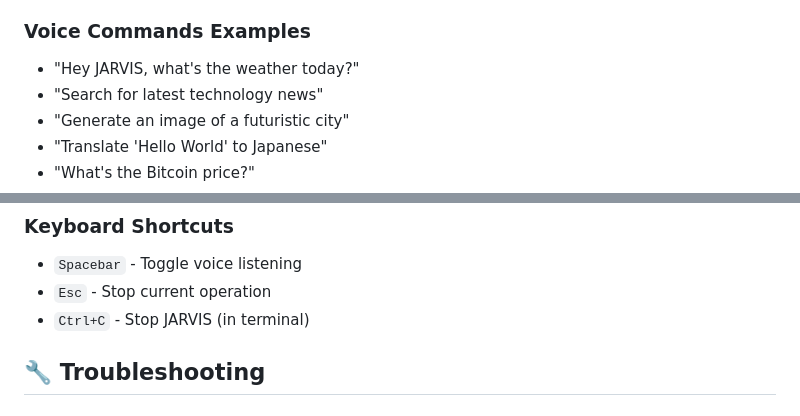
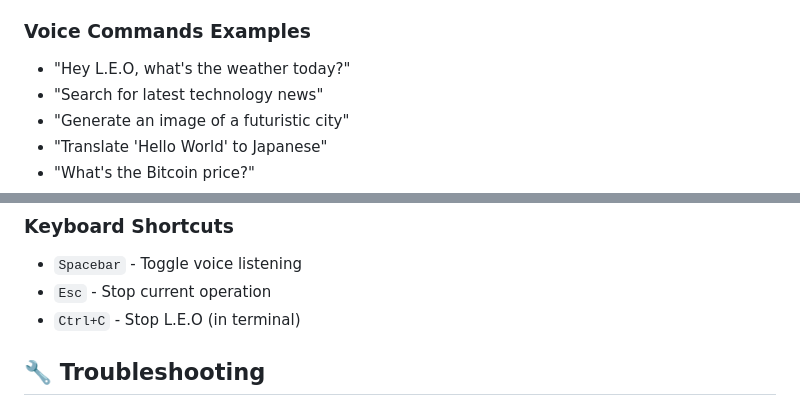
Before and after one commit to laudzakusuma/LEO, a Markdown page: README.md, 2 parts joined by grey strips. GitHub-like rendering.

```diff
--- a/README.md
+++ b/README.md
@@ -123,7 +120,7 @@ python main.py
 5. **Clear History** - Hapus chat history
 
 ### Voice Commands Examples
-- "Hey JARVIS, what's the weather today?"
+- "Hey L.E.O, what's the weather today?"
 - "Search for latest technology news"
 - "Generate an image of a futuristic city"
 - "Translate 'Hello World' to Japanese"
@@ -136,7 +133,7 @@ python main.py
 ### Keyboard Shortcuts
 - `Spacebar` - Toggle voice listening
 - `Esc` - Stop current operation
-- `Ctrl+C` - Stop JARVIS (in terminal)
+- `Ctrl+C` - Stop L.E.O (in terminal)
 
 ## 🔧 Troubleshooting
 
```
Also changed, not shown: other parts of README.md (+3 -16 lines).
